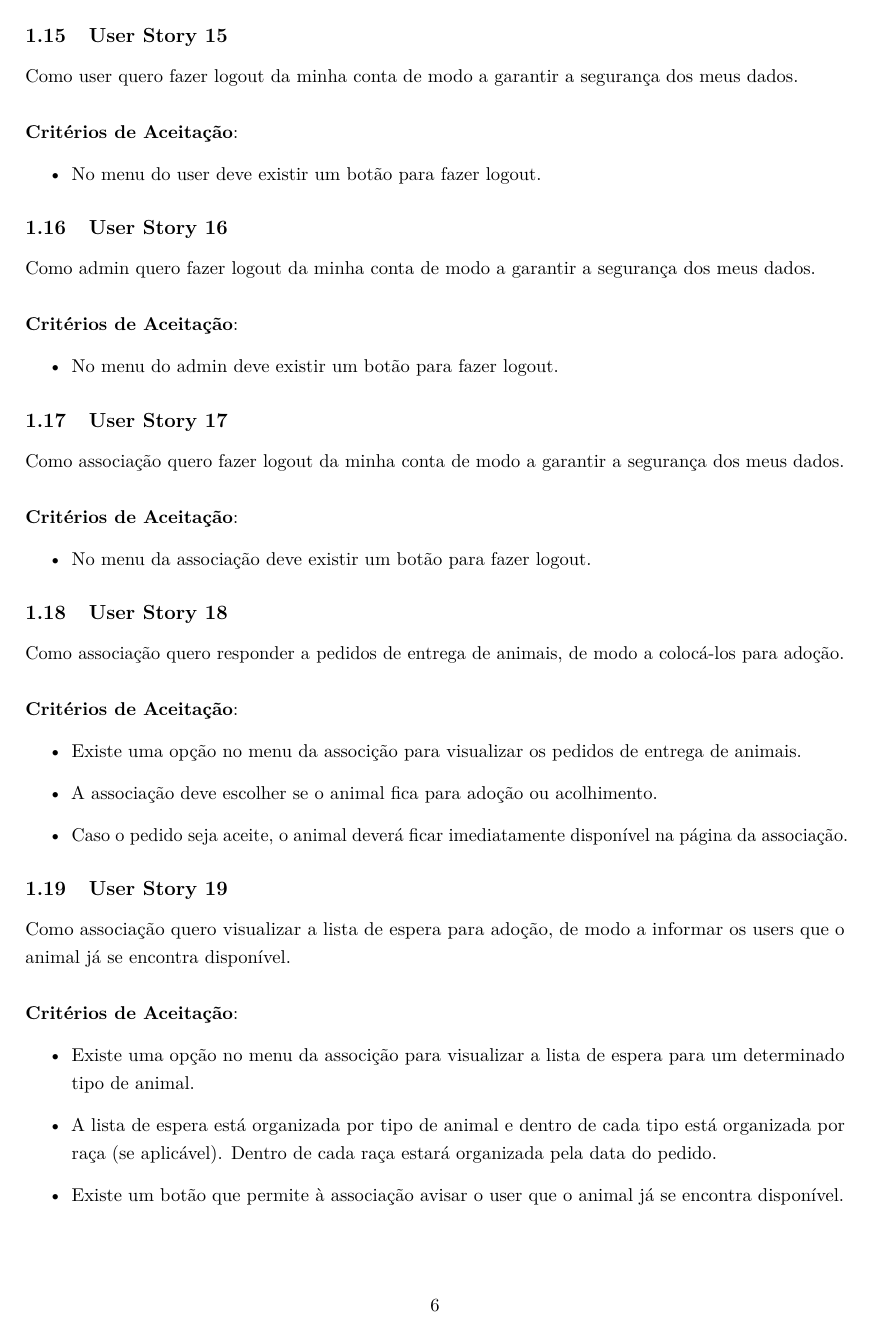
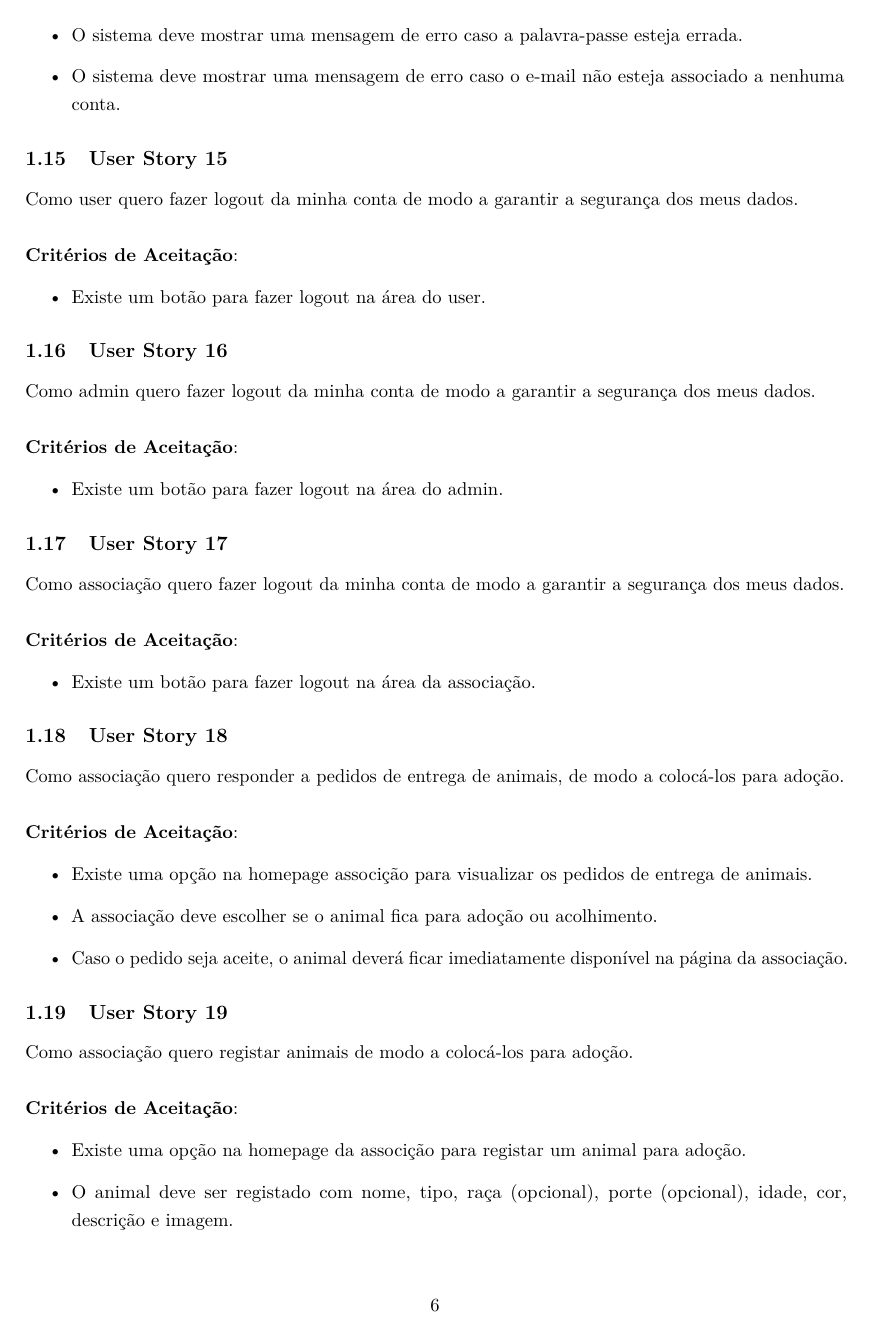
Before and after one commit to Animal-Care-UPT/Animal-Care-Centre, a LaTeX document (documentation/ACC_User_Stories.tex): page 6 of 7 before the commit and page 6 of 8 after it. The pictures show the PDF file documentation/ACC_User_Stories.pdf that the author committed with the source.

Commit message:
User stories 24-25 & some updates to previous ones

```diff
--- a/documentation/ACC_User_Stories.tex
+++ b/documentation/ACC_User_Stories.tex
@@ -94,7 +97,7 @@ Como associação quero criar uma conta de modo a aceder à plataforma.\\\\
 Como admin quero responder aos pedidos de adesão das associações de modo a permitir o seu acesso à plataforma.\\\\
 \textbf{Critérios de Aceitação}:
 \begin{itemize}
-  \item Deve existir uma opção no menu do administrador que permita aceder aos pedidos de adesão das associações.
+  \item Deve existir uma opção na homepage do administrador que permita aceder aos pedidos de adesão das associações.
   \item Ao aceitar ou rejeitar o pedido, deve aparecer uma mensagem de confirmação.
   \item Caso seja aceite, a conta da associação fica imediatamente disponível.
 \end{itemize}
@@ -103,7 +106,7 @@ Como admin quero responder aos pedidos de adesão das associações de modo a pe
 Como admin quero remover uma associação de modo a manter a confiabilidade da plataforma.\\\\
 \textbf{Critérios de Aceitação}:
 \begin{itemize}
-  \item Deve existir uma opção no menu do administrador que mostre todas as associações registadas.
+  \item Deve existir uma opção na homepage do administrador que mostre todas as associações registadas.
   \item Deve existir um botão para remover a associação da plataforma.
   \item Ao clicar no botão de remoção, o administrador deve introduzir novamente a sua palavra-passe.
   \item Após a remoção, caso a associação faça login na plataforma deve aparecer uma mensagem que informe a mesma de que foi removida da plataforma.
@@ -155,7 +158,7 @@ Como associação quero recuperar a palavra-passe, de modo a manter o acesso à
 Como user quero mudar a minha questão secreta a qualquer momento de modo a garantir que sei a resposta à pergunta.\\\\
 \textbf{Critérios de Aceitação}:
 \begin{itemize}
-  \item Esta opção deverá aparecer no menu do user após o login.
+  \item Esta opção deverá aparecer na área do user.
   \item De modo a validar esta alteração, o user deve introduzir novamente a sua palavra-pass.
   \item Caso a palavra-passe esteja errada aparece uma mensagem de erro.
   \item Após alterar a questão secreta aparece uma mensagem de sucesso.
@@ -165,7 +168,7 @@ Como user quero mudar a minha questão secreta a qualquer momento de modo a gara
 Como admin quero mudar a minha questão secreta a qualquer momento de modo a garantir que sei a resposta à pergunta.\\\\
 \textbf{Critérios de Aceitação}:
 \begin{itemize}
-  \item Esta opção deverá aparecer no menu do admin após o login.
+  \item Esta opção deverá aparecer na área do admin.
   \item De modo a validar esta alteração, o admin deve introduzir novamente a sua palavra-pass.
   \item Caso a palavra-passe esteja errada aparece uma mensagem de erro.
   \item Após alterar a questão secreta aparece uma mensagem de sucesso.
@@ -175,7 +178,7 @@ Como admin quero mudar a minha questão secreta a qualquer momento de modo a gar
 Como associação quero mudar a minha questão secreta a qualquer momento de modo a garantir que sei a resposta à pergunta.\\\\
 \textbf{Critérios de Aceitação}:
 \begin{itemize}
-  \item Esta opção deverá aparecer no menu da associação após o login.
+  \item Esta opção deverá aparecer na área da associação.
   \item De modo a validar esta alteração, a associação deve introduzir novamente a sua palavra-pass.
   \item Caso a palavra-passe esteja errada aparece uma mensagem de erro.
   \item Após alterar a questão secreta aparece uma mensagem de sucesso.
@@ -215,45 +218,43 @@ Como associação quero fazer login na plataforma, de modo a ter acesso às minh
 Como user quero fazer logout da minha conta de modo a garantir a segurança dos meus dados.\\\\
 \textbf{Critérios de Aceitação}:
 \begin{itemize}
-  \item No menu do user deve existir um botão para fazer logout.
+  \item Existe um botão para fazer logout na área do user.
 \end{itemize}
 
 \subsection{User Story 16}
 Como admin quero fazer logout da minha conta de modo a garantir a segurança dos meus dados.\\\\
 \textbf{Critérios de Aceitação}:
 \begin{itemize}
-  \item No menu do admin deve existir um botão para fazer logout.
+  \item Existe um botão para fazer logout na área do admin.
 \end{itemize}
 
 \subsection{User Story 17}
 Como associação quero fazer logout da minha conta de modo a garantir a segurança dos meus dados.\\\\
 \textbf{Critérios de Aceitação}:
 \begin{itemize}
-  \item No menu da associação deve existir um botão para fazer logout.
+  \item Existe um botão para fazer logout na área da associação.
 \end{itemize}
 
 \subsection{User Story 18}
 Como associação quero responder a pedidos de entrega de animais, de modo a colocá-los para adoção.\\\\
 \textbf{Critérios de Aceitação}:
 \begin{itemize}
-  \item Existe uma opção no menu da associção para visualizar os pedidos de entrega de animais.
+  \item Existe uma opção na homepage associção para visualizar os pedidos de entrega de animais.
   \item A associação deve escolher se o animal fica para adoção ou acolhimento.
   \item Caso o pedido seja aceite, o animal deverá ficar imediatamente disponível na página da associação.
 \end{itemize}
 
 \subsection{User Story 19}
-Como associação quero visualizar a lista de espera para adoção, de modo a informar os users que o animal já se encontra disponível.\\\\
+Como associação quero registar animais de modo a colocá-los para adoção.\\\\
 \textbf{Critérios de Aceitação}:
 \begin{itemize}
-  \item Existe uma opção no menu da associção para visualizar a lista de espera para um determinado tipo de animal.
-  \item A lista de espera está organizada por tipo de animal e dentro de cada tipo está organizada por raça (se aplicável). Dentro de cada raça estará organizada pela data do pedido.
-  \item Existe um botão que permite à associação avisar o user que o animal já se encontra disponível.
+  \item Existe uma opção na homepage da associção para registar um animal para adoção.
+  \item O animal deve ser registado com nome, tipo, raça (opcional), porte (opcional), idade, cor, descrição e imagem.
+  \item Após o registo, o animal fica imediatamente disponível na página da associação.
 \end{itemize}
 
 \subsection{User Story 20}
-Como associação quero registar animais de modo a colocá-los para adoção.\\\\
+Como associação quero visualizar os animais que tenho para adoção, de modo alterar os seus dados.\\\\
 \textbf{Critérios de Aceitação}:
 \begin{itemize}
-  \item Existe uma opção no menu da associção para registar um animal para adoção.
-  \item O animal deve ser registado com [[atributos?]]
-  \item Após o registo, o animal fica imediatamente disponível na página da associação.
+  \item Existe uma opção na homepage da associção para visualizar um animal para adoção.
@@ -260,8 +265,3 @@ Como associação quero registar animais de modo a colocá-los para adoção.\\\
 \end{itemize}
 
 \subsection{User Story 21}
-Como associação quero visualizar os animais que tenho para adoção, de modo alterar os seus dados.\\\\
-\textbf{Critérios de Aceitação}:
-\begin{itemize}
-  \item Existe uma opção no menu da associção para visualizar um animal para adoção.
-  \item Os animais são dispostos por ordem alfabética de tipo de animal e dentro de cada tipo são organizados por ordem alfabética de raça.
@@ -271,6 +268,3 @@ Como associação quero visualizar os animais que tenho para adoção, de modo a
-\end{itemize}
-
-\subsection{User Story 22}
 Como associação quero remover um animal que tenho para adoção, de modo a mostrar na minha página apenas animais disponíveis.\\\\
 \textbf{Critérios de Aceitação}:
 \begin{itemize}
@@ -283,5 +277,5 @@ Como associação quero visualizar as doações feitas à associação, de modo
 \textbf{Critérios de Aceitação}:
 \begin{itemize}
-  \item Existe uma opção no menu da associação para ver todas as doações feitas à associação.
+  \item Existe uma opção na homepage da associação para ver todas as doações feitas à associação.
   \item Cada doação deve mostrar o doador, a data e o montante.
 \end{itemize}
```
Also changed, not shown: documentation/ACC_User_Stories.pdf, documentation/ACC_User_Stories.tex (49 more changed lines).
